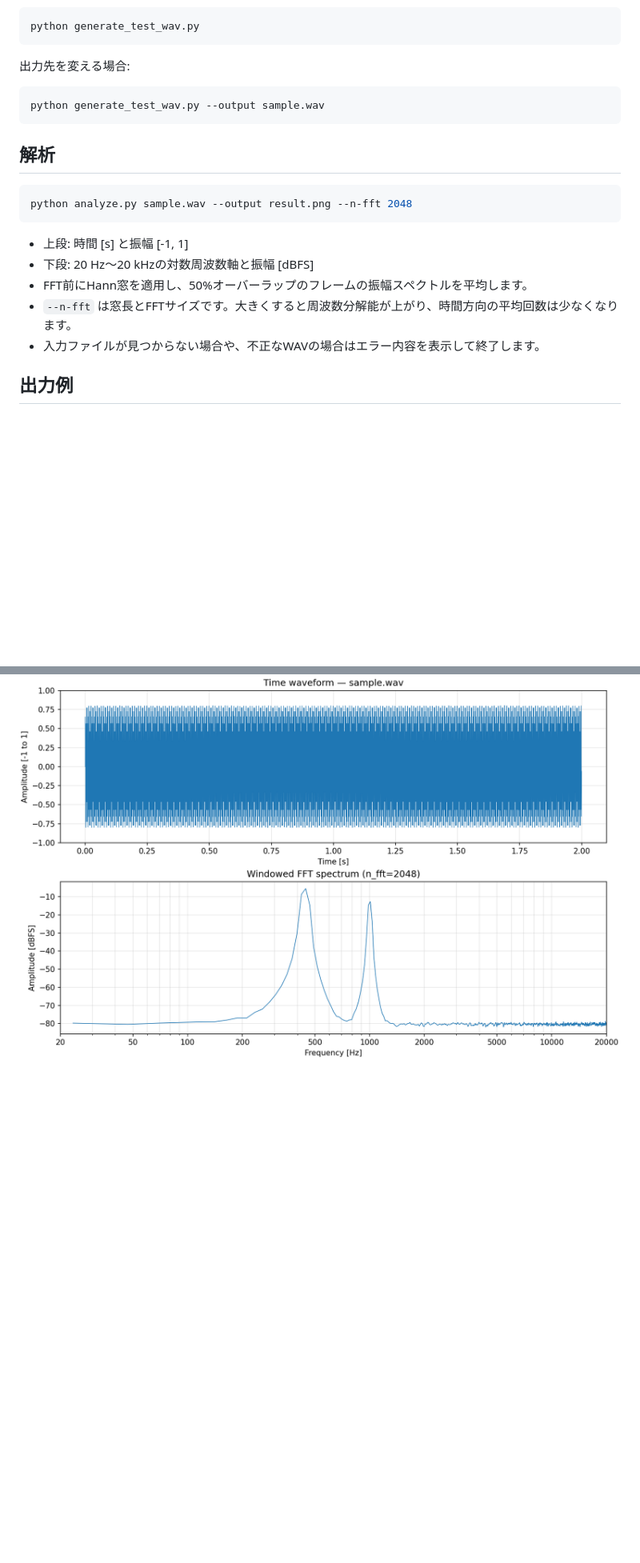
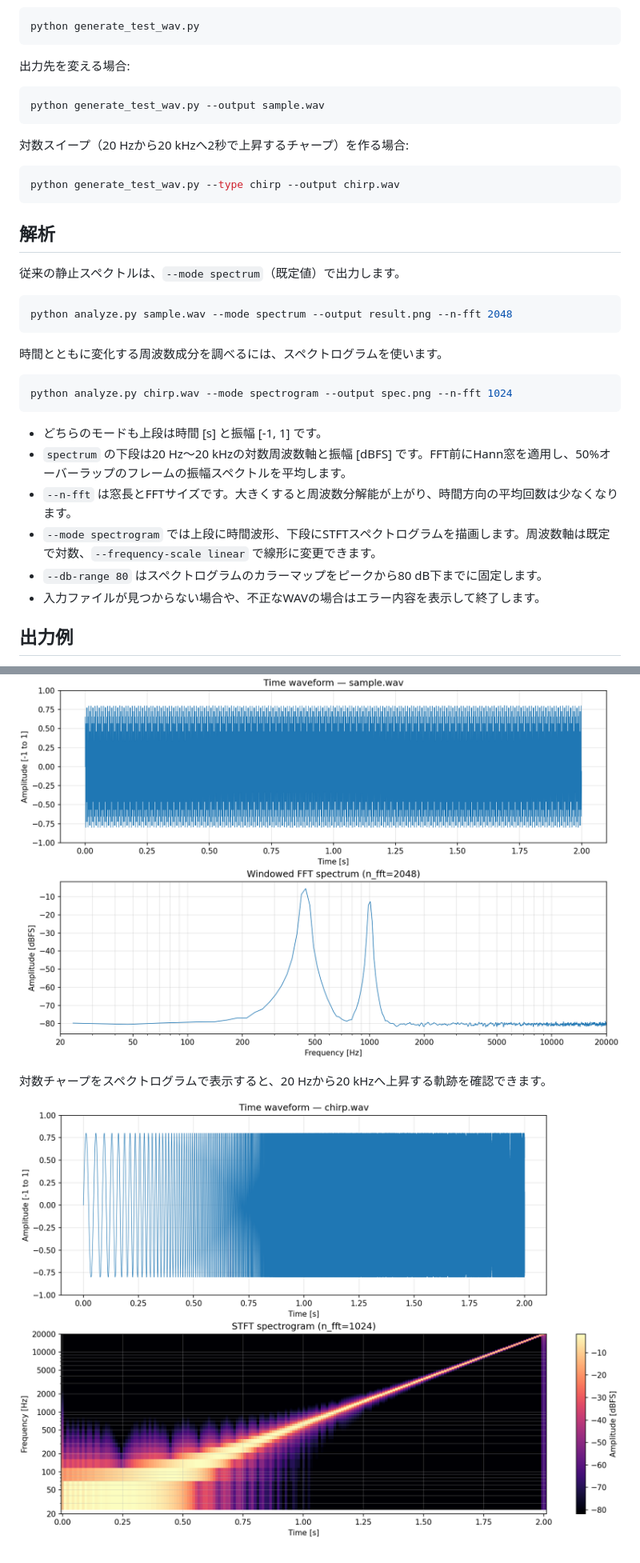
Before and after one commit to toyadevelop/audio-spectrum-cli, a Markdown page: README.md, 2 parts joined by grey strips. Shown at 80% size. Drawn GitHub-style; pictures changed too: docs/chirp-spectrogram.png (added); blank space fills up the shorter version.

Commit message:
feat: add chirp spectrogram mode
Co-authored-by: Copilot <223556219+Copilot@users.noreply.github.com>

````diff
--- a/README.md
+++ b/README.md
@@ -24,16 +24,31 @@ python generate_test_wav.py
 python generate_test_wav.py --output sample.wav
 ```
 
+対数スイープ（20 Hzから20 kHzへ2秒で上昇するチャープ）を作る場合:
+
+```bash
+python generate_test_wav.py --type chirp --output chirp.wav
+```
+
 ## 解析
 
+従来の静止スペクトルは、`--mode spectrum`（既定値）で出力します。
+
 ```bash
-python analyze.py sample.wav --output result.png --n-fft 2048
+python analyze.py sample.wav --mode spectrum --output result.png --n-fft 2048
 ```
 
-- 上段: 時間 [s] と振幅 [-1, 1]
-- 下段: 20 Hz〜20 kHzの対数周波数軸と振幅 [dBFS]
-- FFT前にHann窓を適用し、50%オーバーラップのフレームの振幅スペクトルを平均します。
+時間とともに変化する周波数成分を調べるには、スペクトログラムを使います。
+
+```bash
+python analyze.py chirp.wav --mode spectrogram --output spec.png --n-fft 1024
+```
+
+- どちらのモードも上段は時間 [s] と振幅 [-1, 1] です。
+- `spectrum` の下段は20 Hz〜20 kHzの対数周波数軸と振幅 [dBFS] です。FFT前にHann窓を適用し、50%オーバーラップのフレームの振幅スペクトルを平均します。
 - `--n-fft` は窓長とFFTサイズです。大きくすると周波数分解能が上がり、時間方向の平均回数は少なくなります。
+- `--mode spectrogram` では上段に時間波形、下段にSTFTスペクトログラムを描画します。周波数軸は既定で対数、`--frequency-scale linear` で線形に変更できます。
+- `--db-range 80` はスペクトログラムのカラーマップをピークから80 dB下までに固定します。
 - 入力ファイルが見つからない場合や、不正なWAVの場合はエラー内容を表示して終了します。
 
 ## 出力例
@@ -41,3 +56,7 @@ python analyze.py sample.wav --output result.png --n-fft 2048
 下図は同梱の `sample.wav` を `--n-fft 2048` で解析した画像です。
 
 ![440 Hzと1000 Hzのピークを含む時間波形と周波数スペクトル](docs/result.png)
+
+対数チャープをスペクトログラムで表示すると、20 Hzから20 kHzへ上昇する軌跡を確認できます。
+
+![20 Hzから20 kHzへ上昇するチャープの時間波形とスペクトログラム](docs/chirp-spectrogram.png)
````
Also changed, not shown: other parts of README.md (+1 -1 lines), articles/audio-spectrum-cli.md (+38 -12 lines), 3 other files.
